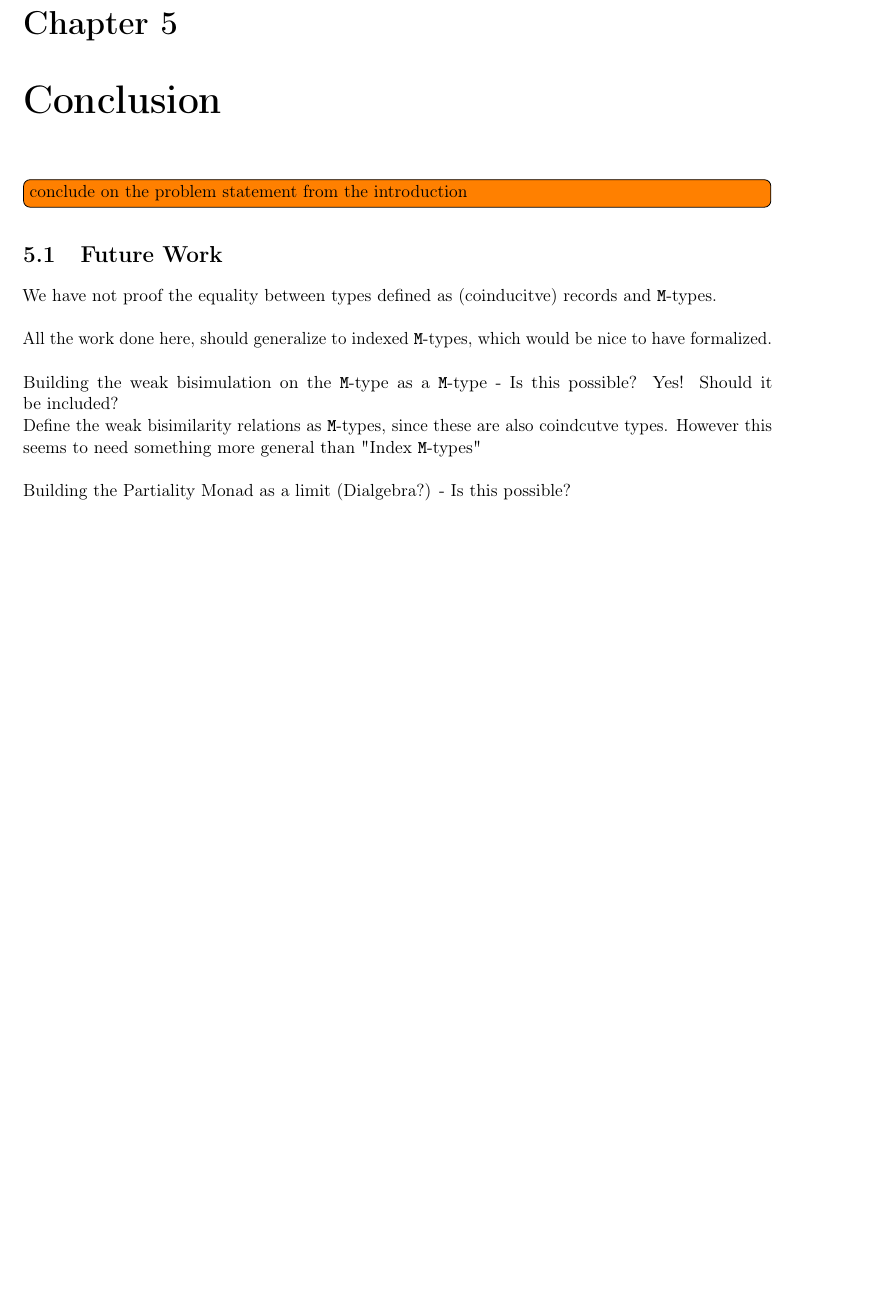
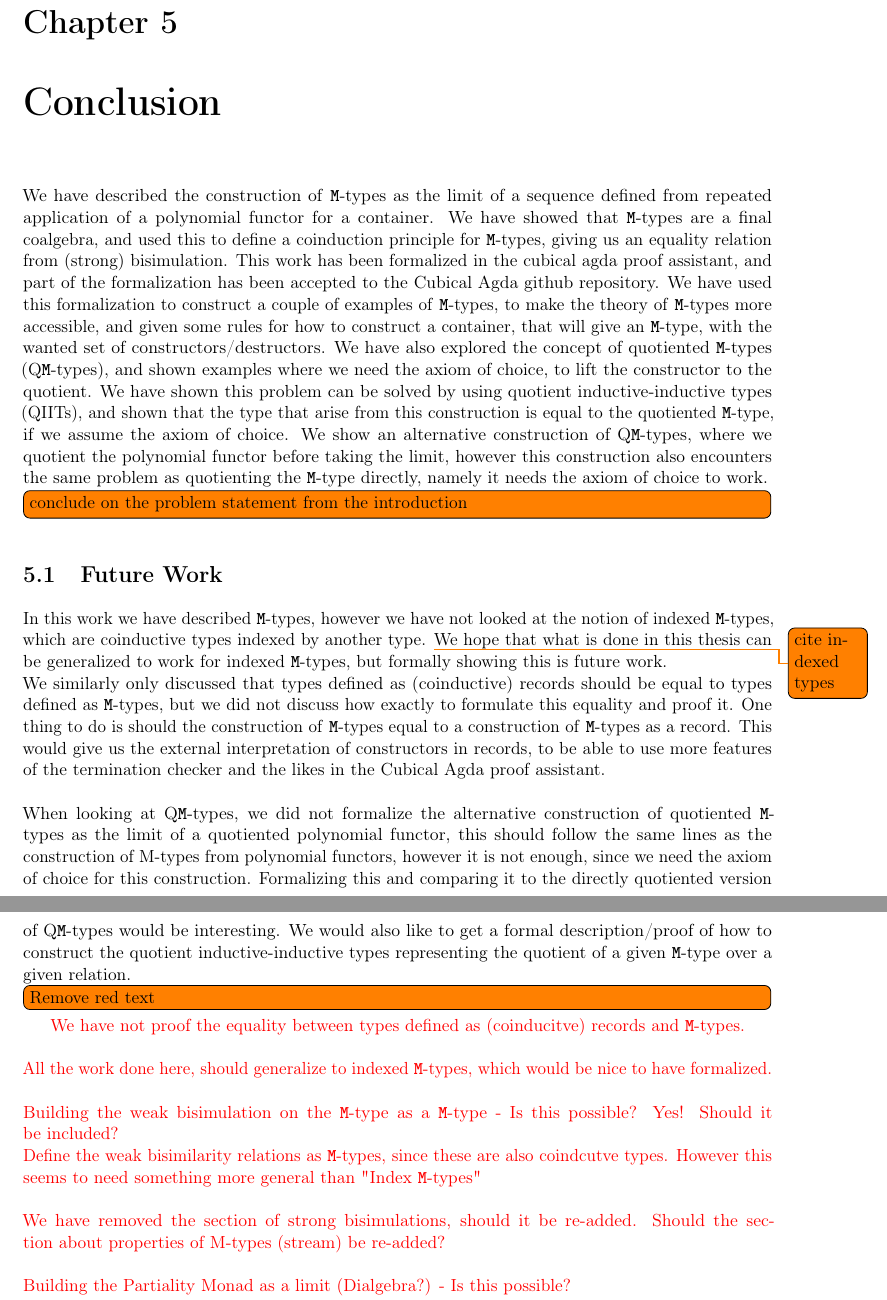
Before and after one commit to cmester0/MastersThesis, a LaTeX thesis (thesis/Thesis.tex): part of page 43 of 49 before the commit and two parts of pages 43 and 44 of 47 after it, the two joined at a grey line, cut so that both start at the same text, the shorter picture padded with empty space. Compiled offline with pdfLaTeX.

Commit message:
WIP (writing)

```diff
--- a/thesis/Thesis.tex
+++ b/thesis/Thesis.tex
@@ -1405,10 +1410,19 @@ We have just postulated that the quotiented \texttt{M}-type, is an \(\functor{F}
 \chapter{Conclusion}
 \label{ch:conclusion}
 
+We have described the construction of \texttt{M}-types as the limit of a sequence defined from repeated application of a polynomial functor for a container. We have showed that \texttt{M}-types are a final coalgebra, and used this to define a coinduction principle for \texttt{M}-types, giving us an equality relation from (strong) bisimulation. This work has been formalized in the cubical agda proof assistant, and part of the formalization has been accepted to the Cubical Agda github repository. We have used this formalization to construct a couple of examples of \texttt{M}-types, to make the theory of \texttt{M}-types more accessible, and given some rules for how to construct a container, that will give an \texttt{M}-type, with the wanted set of constructors/destructors. We have also explored the concept of quotiented \texttt{M}-types (Q\texttt{M}-types), and shown examples where we need the axiom of choice, to lift the constructor to the quotient. We have shown this problem can be solved by using quotient inductive-inductive types (QIITs), and shown that the type that arise from this construction is equal to the quotiented \texttt{M}-type, if we assume the axiom of choice. We show an alternative construction of Q\texttt{M}-types, where we quotient the polynomial functor before taking the limit, however this construction also encounters the same problem as quotienting the \texttt{M}-type directly, namely it needs the axiom of choice to work.
+
 \todo[inline]{conclude on the problem statement from the introduction}
 
+\section{Future Work}
+In this work we have described \texttt{M}-types, however we have not looked at the notion of indexed \texttt{M}-types, which are coinductive types indexed by another type. \todo{cite indexed types} We hope that what is done in this thesis can be generalized to work for indexed \texttt{M}-types, but formally showing this is future work.
+\\
+We similarly only discussed that types defined as (coinductive) records should be equal to types defined as \texttt{M}-types, but we did not discuss how exactly to formulate this equality and proof it. One thing to do is should the construction of \texttt{M}-types equal to a construction of \texttt{M}-types as a record. This would give us the external interpretation of constructors in records, to be able to use more features of the termination checker and the likes in the Cubical Agda proof assistant.
+\\ \\
+When looking at Q\texttt{M}-types, we did not formalize the alternative construction of quotiented \texttt{M}-types as the limit of a quotiented polynomial functor, this should follow the same lines as the construction of M-types from polynomial functors, however it is not enough, since we need the axiom of choice for this construction. Formalizing this and comparing it to the directly quotiented version of Q\texttt{M}-types would be interesting. We would also like to get a formal description/proof of how to construct the quotient inductive-inductive types representing the quotient of a given \texttt{M}-type over a given relation.
 
-\section{Future Work}
+\todo[inline]{Remove red text}
+\textcolor{red}{
 We have not proof the equality between types defined as (coinducitve) records and \texttt{M}-types.
 \\ \\
 All the work done here, should generalize to indexed \texttt{M}-types, which would be nice to have formalized.
@@ -1417,7 +1431,12 @@ Building the weak bisimulation on the \texttt{M}-type as a \texttt{M}-type - Is
 \\
 Define the weak bisimilarity relations as \texttt{M}-types, since these are also coindcutve types. However this seems to need something more general than "Index \texttt{M}-types"
 \\ \\
+We have removed the section of strong bisimulations, should it be re-added. Should the section about properties of M-types (stream) be re-added?
+\\ \\
 Building the Partiality Monad as a limit (Dialgebra?) - Is this possible?
+\\
+Cofree Coalgebra / Dialgebra -- Is this relevant?
+}
 
 %%%%%%%%%%%%%%%%%%%%%%%%%%%%%%%%%%%%%%%%%%%%%%%%%%%%%%%%%%%%%%%%%%%%%%%
 
```
Also changed, not shown: thesis/Thesis.pdf, thesis/Thesis.tex (18 more changed lines).
